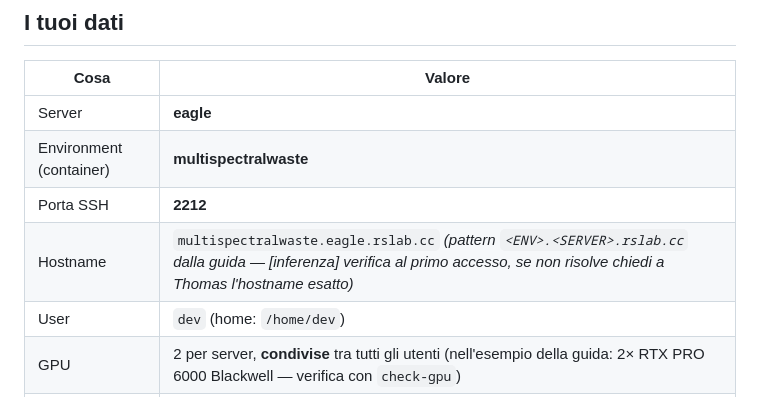
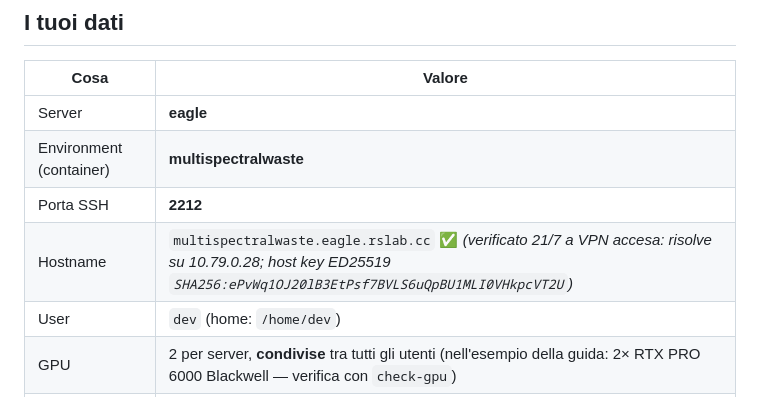
Before and after one commit to alepot55/perivallon-thesis, a Markdown page: docs/00_context/server_eagle_howto.md, the part around the change. GitHub-like rendering.

```diff
--- a/docs/00_context/server_eagle_howto.md
+++ b/docs/00_context/server_eagle_howto.md
@@ -9,7 +9,7 @@
 | Server | **eagle** |
 | Environment (container) | **multispectralwaste** |
 | Porta SSH | **2212** |
-| Hostname | `multispectralwaste.eagle.rslab.cc` *(pattern `<ENV>.<SERVER>.rslab.cc` dalla guida — [inferenza] verifica al primo accesso, se non risolve chiedi a Thomas l'hostname esatto)* |
+| Hostname | `multispectralwaste.eagle.rslab.cc` ✅ *(verificato 21/7 a VPN accesa: risolve su 10.79.0.28; host key ED25519 `SHA256:ePvWq1OJ20lB3EtPsf7BVLS6uQpBU1MLI0VHkpcVT2U`)* |
 | User | `dev` (home: `/home/dev`) |
 | GPU | 2 per server, **condivise** tra tutti gli utenti (nell'esempio della guida: 2× RTX PRO 6000 Blackwell — verifica con `check-gpu`) |
 | Web (TensorBoard ecc.) | `https://multispectralwaste.eagle.rslab.cc` → mappato sulla **porta 6006** interna |
```
Also changed, not shown: STATO.md (+1 -1 lines).
